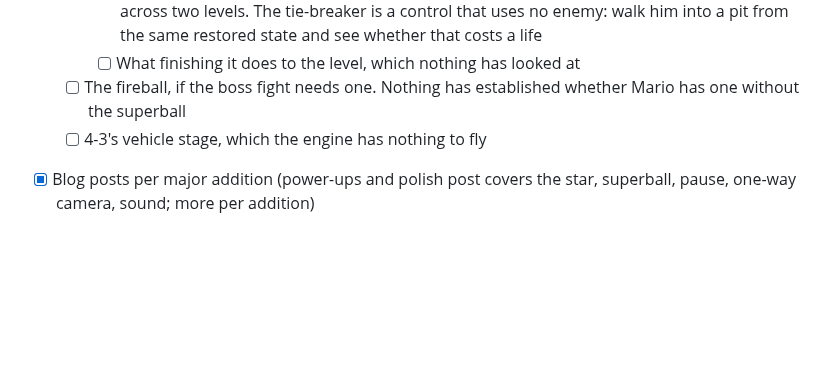
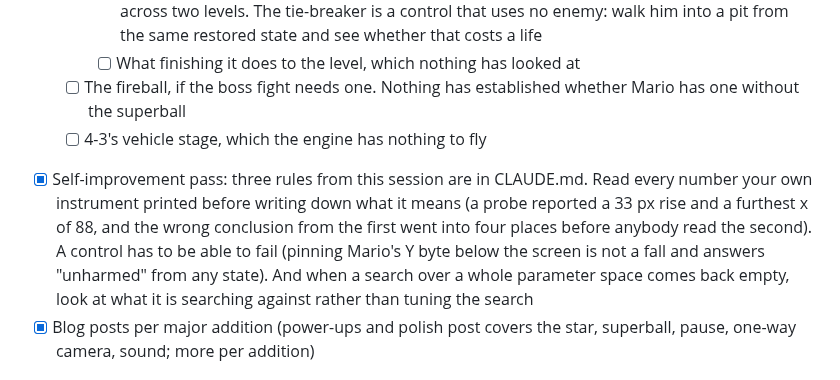
Before and after one commit to RianGoossens/gb-recreation, a Markdown page: docs/GRAND_MASTER_PLAN.md, the part around the change. Drawn GitHub-style; blank space fills up the shorter version.

```diff
--- a/docs/GRAND_MASTER_PLAN.md
+++ b/docs/GRAND_MASTER_PLAN.md
@@ -228,6 +228,7 @@ Goal: expand from a vertical slice to coverage of the original game.
     - [ ] What finishing it does to the level, which nothing has looked at
   - [ ] The fireball, if the boss fight needs one. Nothing has established whether Mario has one without the superball
   - [ ] 4-3's vehicle stage, which the engine has nothing to fly
+- [x] Self-improvement pass: three rules from this session are in CLAUDE.md. Read every number your own instrument printed before writing down what it means (a probe reported a 33 px rise and a furthest x of 88, and the wrong conclusion from the first went into four places before anybody read the second). A control has to be able to fail (pinning Mario's Y byte below the screen is not a fall and answers "unharmed" from any state). And when a search over a whole parameter space comes back empty, look at what it is searching against rather than tuning the search
 - [x] Blog posts per major addition (power-ups and polish post covers the star, superball, pause, one-way camera, sound; more per addition)
 
 ## Milestone 7: Moddability
```
Also changed, not shown: CLAUDE.md (+6 -0 lines).
